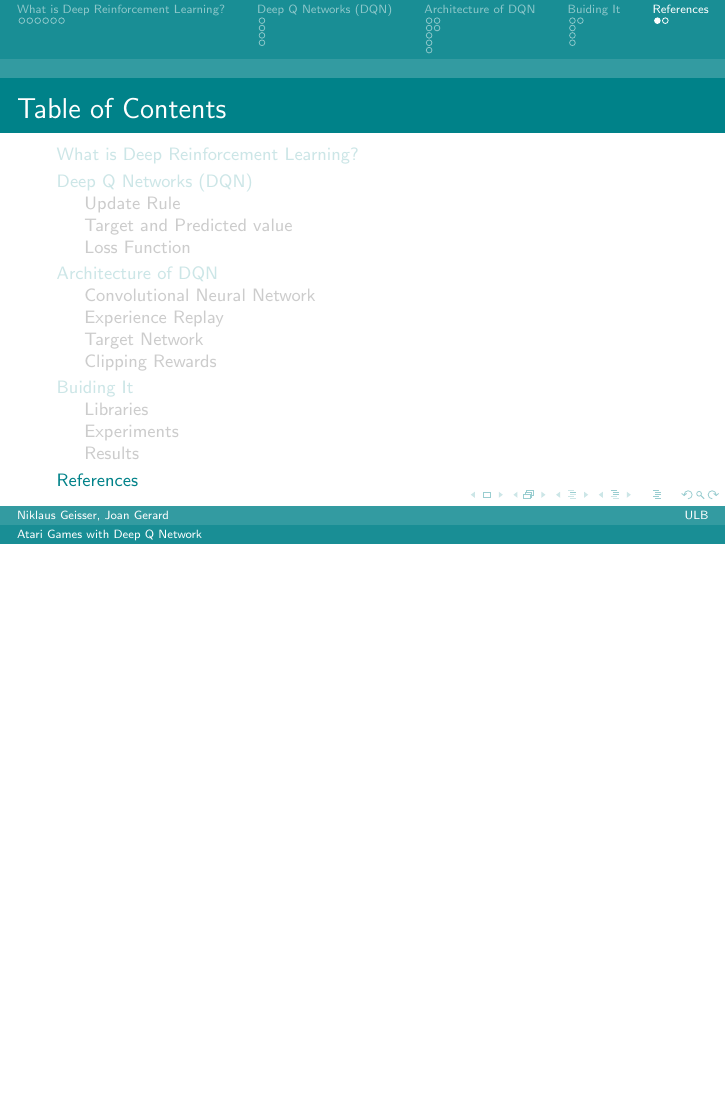
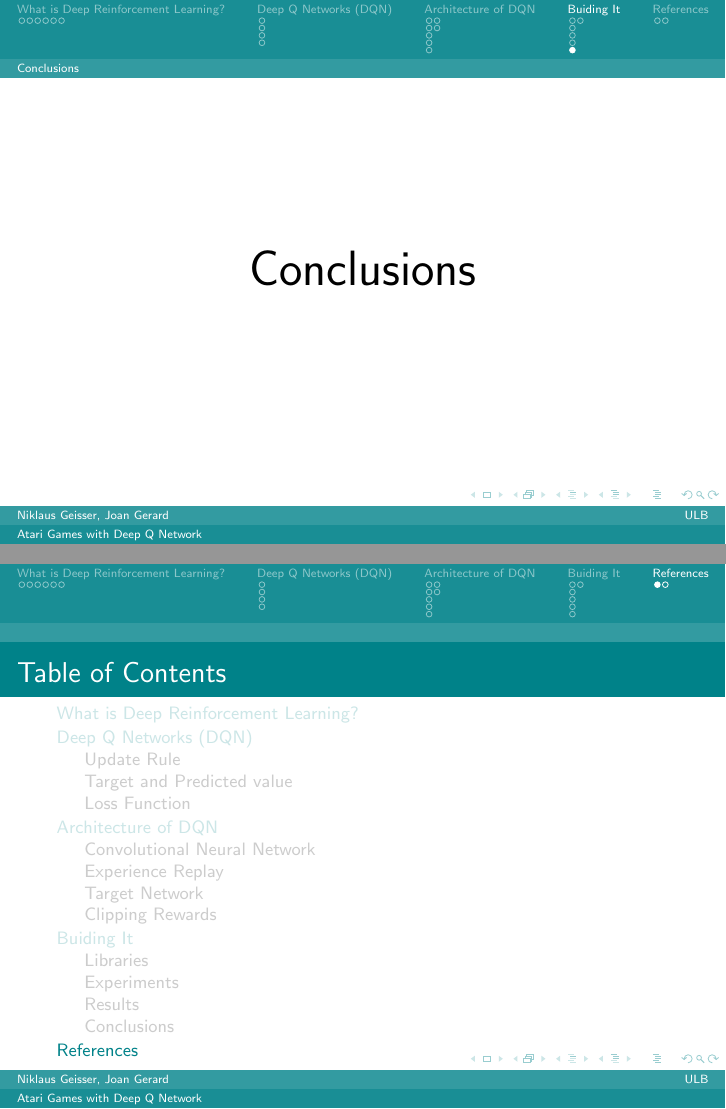
Before and after one commit to joangerard/atari-cnn, LaTeX slides (slides/apresentacao.tex, which reads slides/chapters/third.tex): page 25 of 26 before the commit and pages 25 and 26 of 27 after it, the two joined at a grey line, the shorter picture padded with empty space. Compiled offline with pdfLaTeX.

Commit message:
Add conclusions

```diff
--- a/slides/chapters/third.tex
+++ b/slides/chapters/third.tex
@@ -53,3 +53,10 @@
 	\frametitle{Results for Space Invaders}
 	\pgfuseimage{RESULT-SI}
 }
+
+\subsection{Conclusions}
+\frame{
+	\begin{center}
+	\Huge Conclusions
+	\end{center}
+}
```
